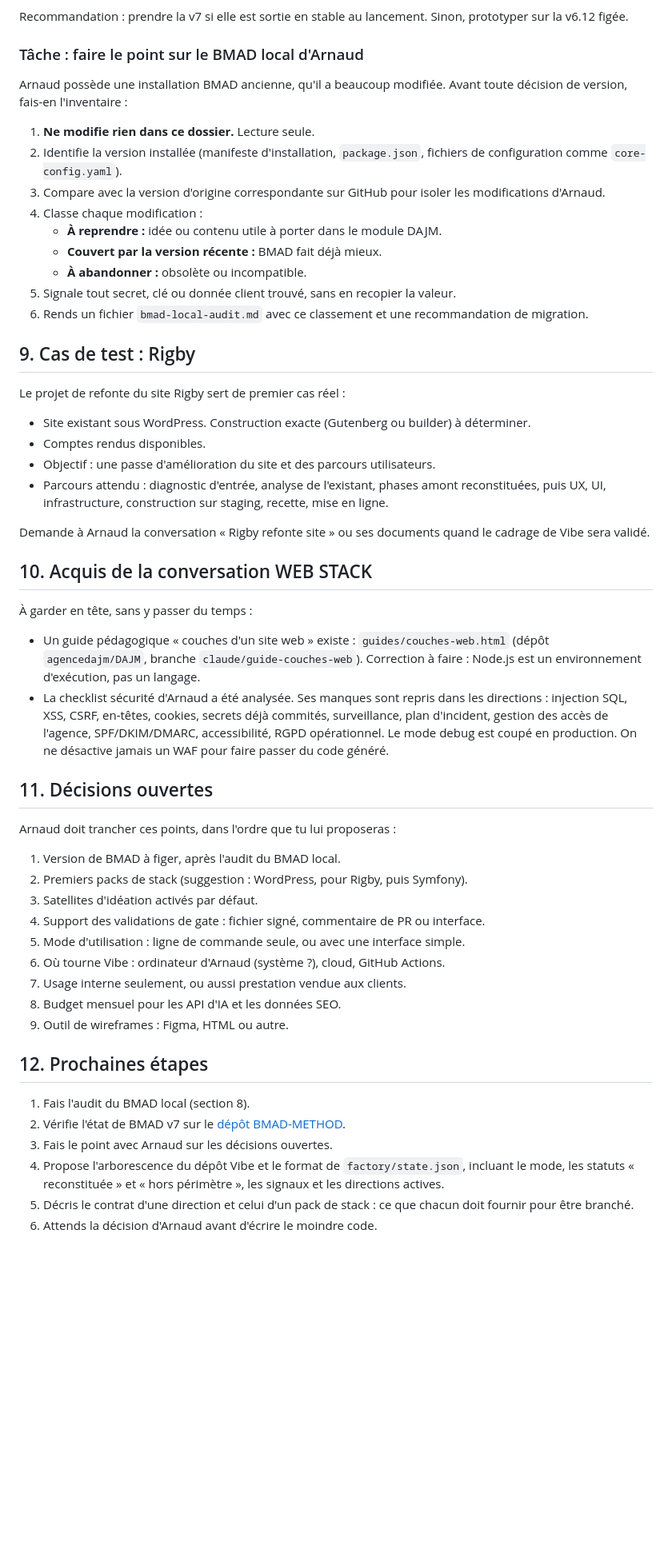
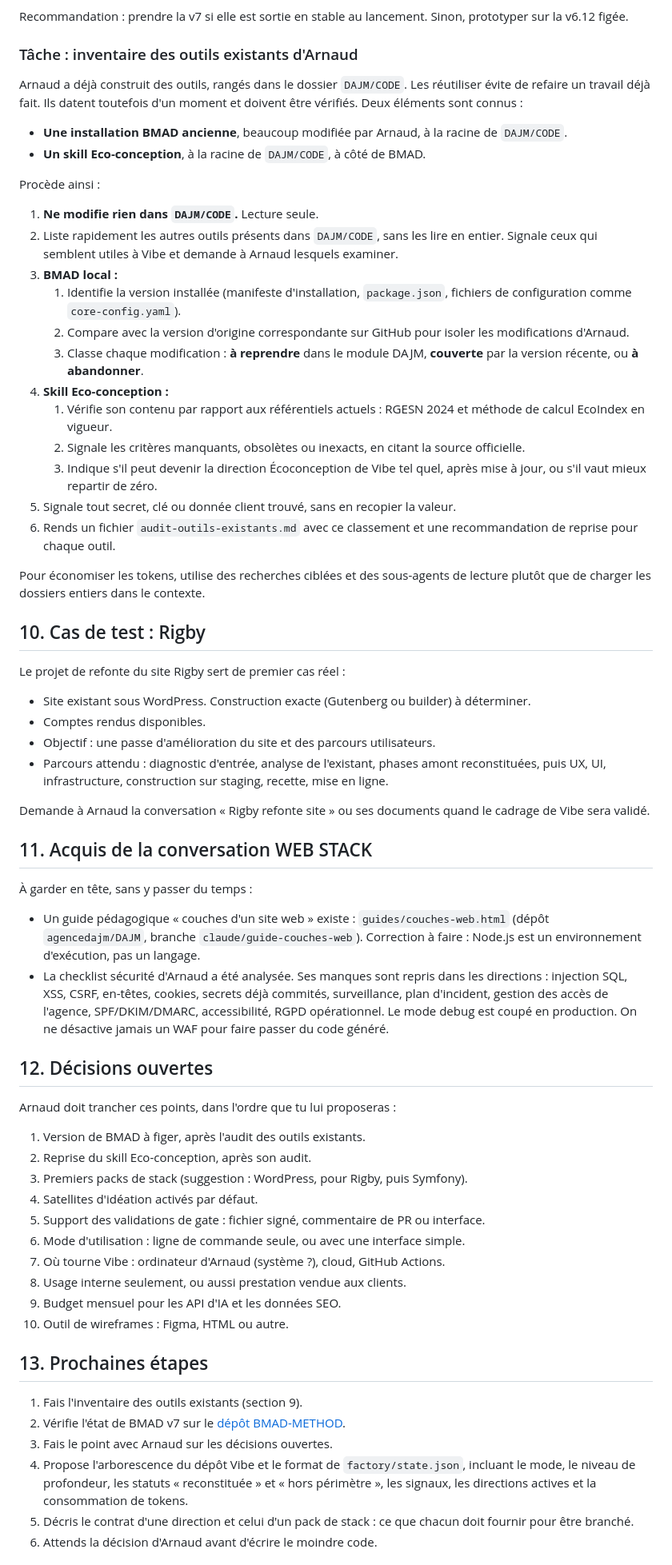
Before and after one commit to agencedajm/DAJM, a Markdown page: passation/PASSATION-vibe.md, the part around one of its changes. Shown at 80% size. Rendered like a GitHub page; blank space fills up the shorter version.

Commit message:
Passation Vibe : sobriété en tokens et inventaire des outils existants
Co-Authored-By: Claude Opus 5.5 <noreply@anthropic.com>
Claude-Session: https://claude.ai/code/session_01NXh3qcbM6MtxfiiMf6jzPV

```diff
--- a/passation/PASSATION-vibe.md
+++ b/passation/PASSATION-vibe.md
@@ -240,21 +265,31 @@ L'exemple de hook de périmètre en Python figure dans `passation/PASSATION-tool
 
 Recommandation : prendre la v7 si elle est sortie en stable au lancement. Sinon, prototyper sur la v6.12 figée.
 
-### Tâche : faire le point sur le BMAD local d'Arnaud
+### Tâche : inventaire des outils existants d'Arnaud
 
-Arnaud possède une installation BMAD ancienne, qu'il a beaucoup modifiée. Avant toute décision de version, fais-en l'inventaire :
+Arnaud a déjà construit des outils, rangés dans le dossier `DAJM/CODE`. Les réutiliser évite de refaire un travail déjà fait. Ils datent toutefois d'un moment et doivent être vérifiés. Deux éléments sont connus :
 
-1. **Ne modifie rien dans ce dossier.** Lecture seule.
-2. Identifie la version installée (manifeste d'installation, `package.json`, fichiers de configuration comme `core-config.yaml`).
-3. Compare avec la version d'origine correspondante sur GitHub pour isoler les modifications d'Arnaud.
-4. Classe chaque modification :
-   - **À reprendre :** idée ou contenu utile à porter dans le module DAJM.
-   - **Couvert par la version récente :** BMAD fait déjà mieux.
-   - **À abandonner :** obsolète ou incompatible.
+- **Une installation BMAD ancienne**, beaucoup modifiée par Arnaud, à la racine de `DAJM/CODE`.
+- **Un skill Eco-conception**, à la racine de `DAJM/CODE`, à côté de BMAD.
+
+Procède ainsi :
+
+1. **Ne modifie rien dans `DAJM/CODE`.** Lecture seule.
+2. Liste rapidement les autres outils présents dans `DAJM/CODE`, sans les lire en entier. Signale ceux qui semblent utiles à Vibe et demande à Arnaud lesquels examiner.
+3. **BMAD local :**
+   1. Identifie la version installée (manifeste d'installation, `package.json`, fichiers de configuration comme `core-config.yaml`).
+   2. Compare avec la version d'origine correspondante sur GitHub pour isoler les modifications d'Arnaud.
+   3. Classe chaque modification : **à reprendre** dans le module DAJM, **couverte** par la version récente, ou **à abandonner**.
+4. **Skill Eco-conception :**
+   1. Vérifie son contenu par rapport aux référentiels actuels : RGESN 2024 et méthode de calcul EcoIndex en vigueur.
+   2. Signale les critères manquants, obsolètes ou inexacts, en citant la source officielle.
+   3. Indique s'il peut devenir la direction Écoconception de Vibe tel quel, après mise à jour, ou s'il vaut mieux repartir de zéro.
 5. Signale tout secret, clé ou donnée client trouvé, sans en recopier la valeur.
-6. Rends un fichier `bmad-local-audit.md` avec ce classement et une recommandation de migration.
+6. Rends un fichier `audit-outils-existants.md` avec ce classement et une recommandation de reprise pour chaque outil.
 
-## 9. Cas de test : Rigby
+Pour économiser les tokens, utilise des recherches ciblées et des sous-agents de lecture plutôt que de charger les dossiers entiers dans le contexte.
+
+## 10. Cas de test : Rigby
 
 Le projet de refonte du site Rigby sert de premier cas réel :
 
@@ -265,33 +300,34 @@ Le projet de refonte du site Rigby sert de premier cas réel :
 
 Demande à Arnaud la conversation « Rigby refonte site » ou ses documents quand le cadrage de Vibe sera validé.
 
-## 10. Acquis de la conversation WEB STACK
+## 11. Acquis de la conversation WEB STACK
 
 À garder en tête, sans y passer du temps :
 
 - Un guide pédagogique « couches d'un site web » existe : `guides/couches-web.html` (dépôt `agencedajm/DAJM`, branche `claude/guide-couches-web`). Correction à faire : Node.js est un environnement d'exécution, pas un langage.
 - La checklist sécurité d'Arnaud a été analysée. Ses manques sont repris dans les directions : injection SQL, XSS, CSRF, en-têtes, cookies, secrets déjà commités, surveillance, plan d'incident, gestion des accès de l'agence, SPF/DKIM/DMARC, accessibilité, RGPD opérationnel. Le mode debug est coupé en production. On ne désactive jamais un WAF pour faire passer du code généré.
 
-## 11. Décisions ouvertes
+## 12. Décisions ouvertes
 
 Arnaud doit trancher ces points, dans l'ordre que tu lui proposeras :
 
-1. Version de BMAD à figer, après l'audit du BMAD local.
-2. Premiers packs de stack (suggestion : WordPress, pour Rigby, puis Symfony).
-3. Satellites d'idéation activés par défaut.
-4. Support des validations de gate : fichier signé, commentaire de PR ou interface.
-5. Mode d'utilisation : ligne de commande seule, ou avec une interface simple.
-6. Où tourne Vibe : ordinateur d'Arnaud (système ?), cloud, GitHub Actions.
-7. Usage interne seulement, ou aussi prestation vendue aux clients.
-8. Budget mensuel pour les API d'IA et les données SEO.
-9. Outil de wireframes : Figma, HTML ou autre.
+1. Version de BMAD à figer, après l'audit des outils existants.
+2. Reprise du skill Eco-conception, après son audit.
+3. Premiers packs de stack (suggestion : WordPress, pour Rigby, puis Symfony).
+4. Satellites d'idéation activés par défaut.
+5. Support des validations de gate : fichier signé, commentaire de PR ou interface.
+6. Mode d'utilisation : ligne de commande seule, ou avec une interface simple.
+7. Où tourne Vibe : ordinateur d'Arnaud (système ?), cloud, GitHub Actions.
+8. Usage interne seulement, ou aussi prestation vendue aux clients.
+9. Budget mensuel pour les API d'IA et les données SEO.
+10. Outil de wireframes : Figma, HTML ou autre.
 
-## 12. Prochaines étapes
+## 13. Prochaines étapes
 
-1. Fais l'audit du BMAD local (section 8).
+1. Fais l'inventaire des outils existants (section 9).
 2. Vérifie l'état de BMAD v7 sur le [dépôt BMAD-METHOD](https://github.com/bmad-code-org/BMAD-METHOD).
 3. Fais le point avec Arnaud sur les décisions ouvertes.
-4. Propose l'arborescence du dépôt Vibe et le format de `factory/state.json`, incluant le mode, les statuts « reconstituée » et « hors périmètre », les signaux et les directions actives.
+4. Propose l'arborescence du dépôt Vibe et le format de `factory/state.json`, incluant le mode, le niveau de profondeur, les statuts « reconstituée » et « hors périmètre », les signaux, les directions actives et la consommation de tokens.
 5. Décris le contrat d'une direction et celui d'un pack de stack : ce que chacun doit fournir pour être branché.
 6. Attends la décision d'Arnaud avant d'écrire le moindre code.
 
```
Also changed, not shown: other parts of passation/PASSATION-vibe.md (+29 -4 lines).
